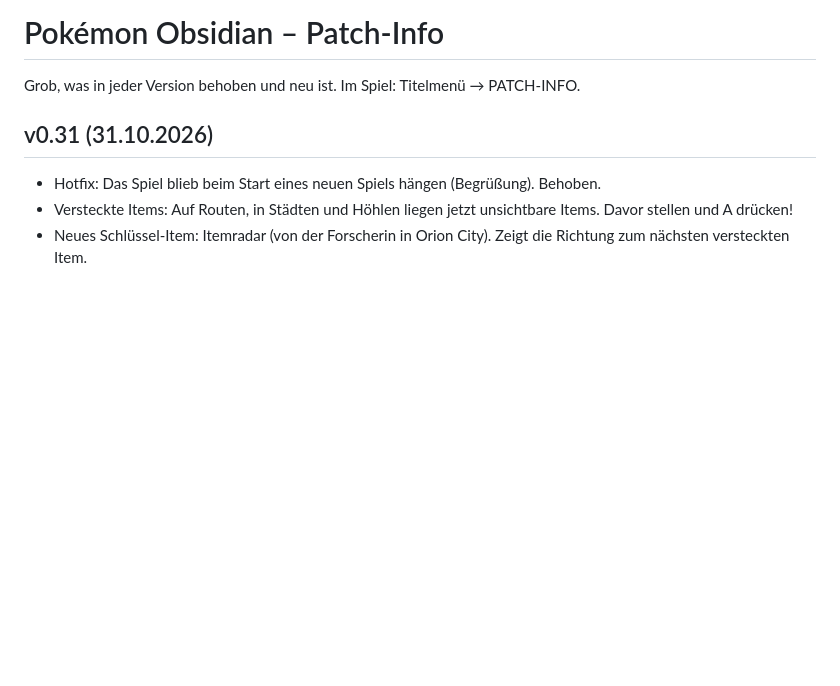
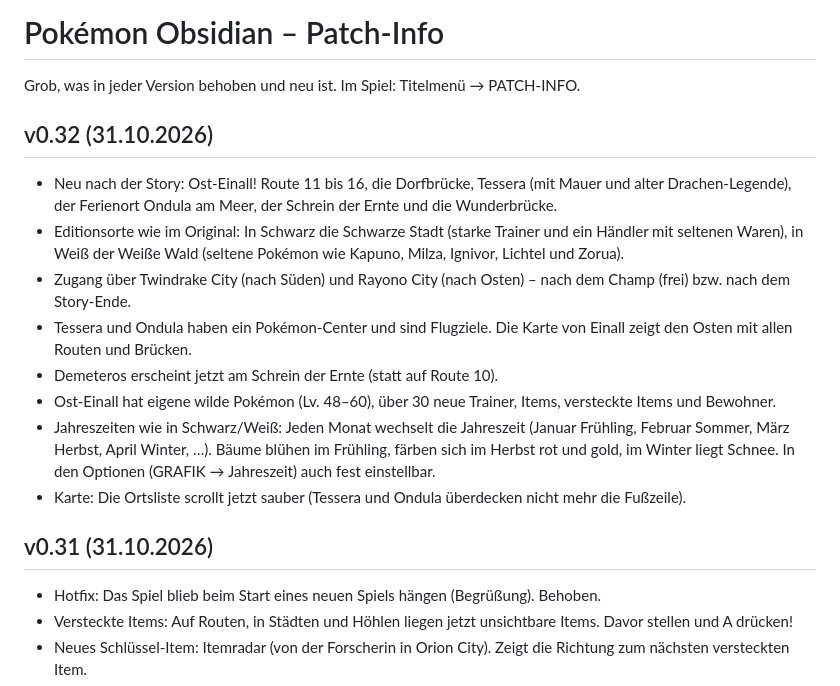
Before and after one commit to requiEM-04/pokemon-obsidian, a Markdown page: PATCHNOTES.md, the part around the change. GitHub-like rendering; blank space fills up the shorter version.

```diff
--- a/PATCHNOTES.md
+++ b/PATCHNOTES.md
@@ -1,6 +1,16 @@
 # Pokémon Obsidian – Patch-Info
 
 Grob, was in jeder Version behoben und neu ist. Im Spiel: Titelmenü → PATCH-INFO.
+
+## v0.32 (31.10.2026)
+- Neu nach der Story: Ost-Einall! Route 11 bis 16, die Dorfbrücke, Tessera (mit Mauer und alter Drachen-Legende), der Ferienort Ondula am Meer, der Schrein der Ernte und die Wunderbrücke.
+- Editionsorte wie im Original: In Schwarz die Schwarze Stadt (starke Trainer und ein Händler mit seltenen Waren), in Weiß der Weiße Wald (seltene Pokémon wie Kapuno, Milza, Ignivor, Lichtel und Zorua).
+- Zugang über Twindrake City (nach Süden) und Rayono City (nach Osten) – nach dem Champ (frei) bzw. nach dem Story-Ende.
+- Tessera und Ondula haben ein Pokémon-Center und sind Flugziele. Die Karte von Einall zeigt den Osten mit allen Routen und Brücken.
+- Demeteros erscheint jetzt am Schrein der Ernte (statt auf Route 10).
+- Ost-Einall hat eigene wilde Pokémon (Lv. 48–60), über 30 neue Trainer, Items, versteckte Items und Bewohner.
+- Jahreszeiten wie in Schwarz/Weiß: Jeden Monat wechselt die Jahreszeit (Januar Frühling, Februar Sommer, März Herbst, April Winter, …). Bäume blühen im Frühling, färben sich im Herbst rot und gold, im Winter liegt Schnee. In den Optionen (GRAFIK → Jahreszeit) auch fest einstellbar.
+- Karte: Die Ortsliste scrollt jetzt sauber (Tessera und Ondula überdecken nicht mehr die Fußzeile).
 
 ## v0.31 (31.10.2026)
 - Hotfix: Das Spiel blieb beim Start eines neuen Spiels hängen (Begrüßung). Behoben.
```
